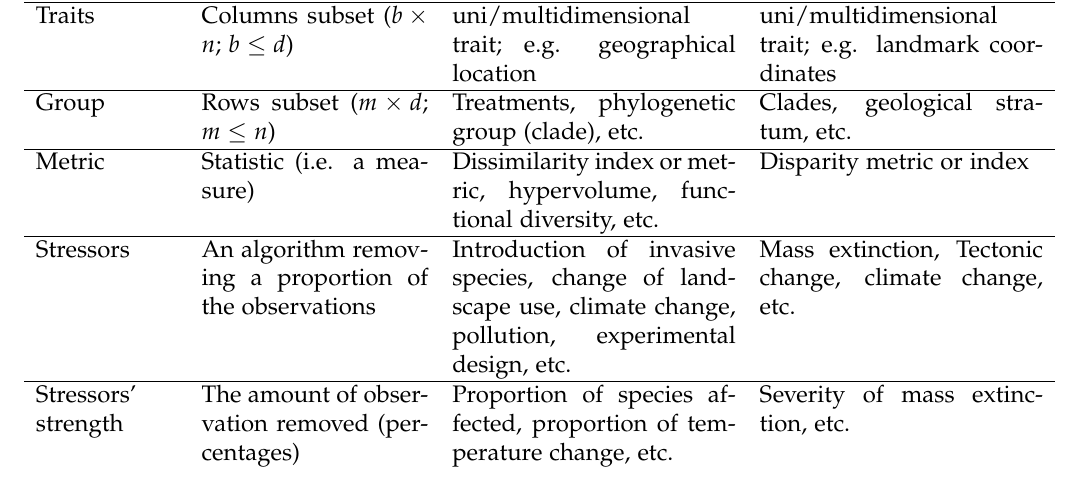
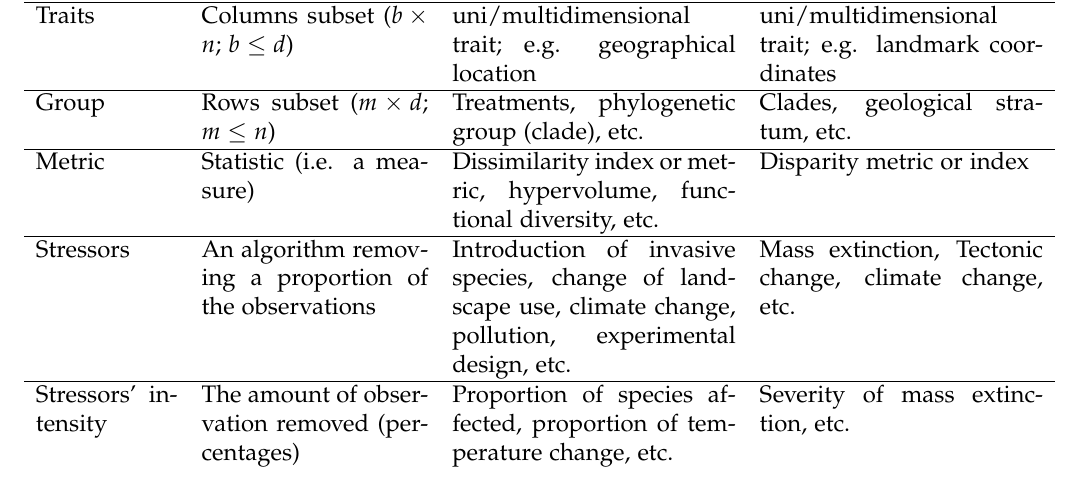
Before and after one commit to TGuillerme/eco_metrics_simulations, a LaTeX document (Manuscript/supplementaries.tex): part of page 4 of 8, cut so that both start at the same text. Compiled offline with pdfLaTeX.

Commit message:
Update supplementaries.tex

```diff
--- a/Manuscript/supplementaries.tex
+++ b/Manuscript/supplementaries.tex
@@ -110,7 +110,7 @@ Metric & Statistic (i.e. a measure) & Dissimilarity index or metric, hypervolume
 \hline
 Stressors & An algorithm removing a proportion of the observations & Introduction of invasive species, change of landscape use, climate change, pollution, experimental design, etc. & Mass extinction, Tectonic change, climate change, etc. \\
 \hline
-Stressors' strength & The amount of observation removed (percentages) & Proportion of species affected, proportion of temperature change, etc. & Severity of mass extinction,  etc. \\
+Stressors' intensity & The amount of observation removed (percentages) & Proportion of species affected, proportion of temperature change, etc. & Severity of mass extinction,  etc. \\
 \end{tabular}
 \end{table}
 
```
